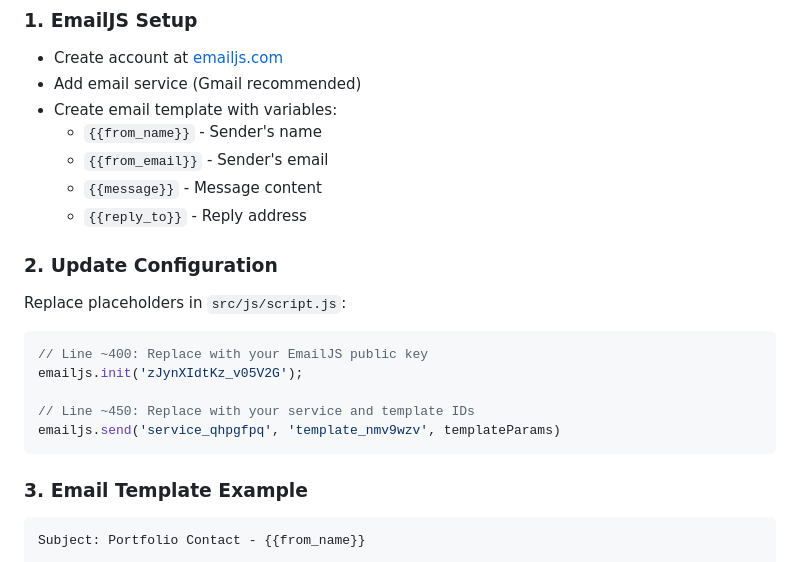
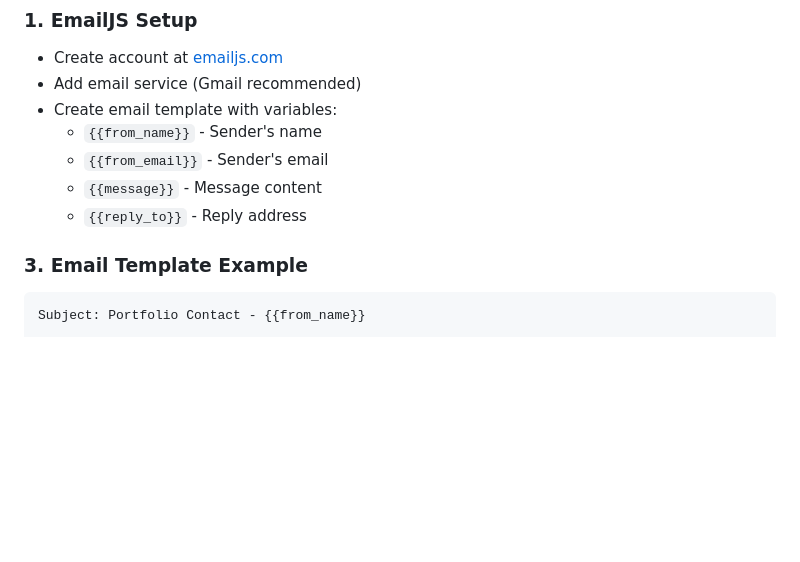
Before and after one commit to marxwistrom/marxport, a Markdown page: README.md, the part around the change. Rendered like a GitHub page; blank space fills up the shorter version.

````diff
--- a/README.md
+++ b/README.md
@@ -94,15 +94,7 @@ The contact form uses EmailJS for client-side email sending. To activate:
   - `{{message}}` - Message content
   - `{{reply_to}}` - Reply address
 
-### 2. Update Configuration
-Replace placeholders in `src/js/script.js`:
-```javascript
-// Line ~400: Replace with your EmailJS public key
-emailjs.init('zJynXIdtKz_v05V2G');
 
-// Line ~450: Replace with your service and template IDs
-emailjs.send('service_qhpgfpq', 'template_nmv9wzv', templateParams)
-```
 
 ### 3. Email Template Example
 ```
````
